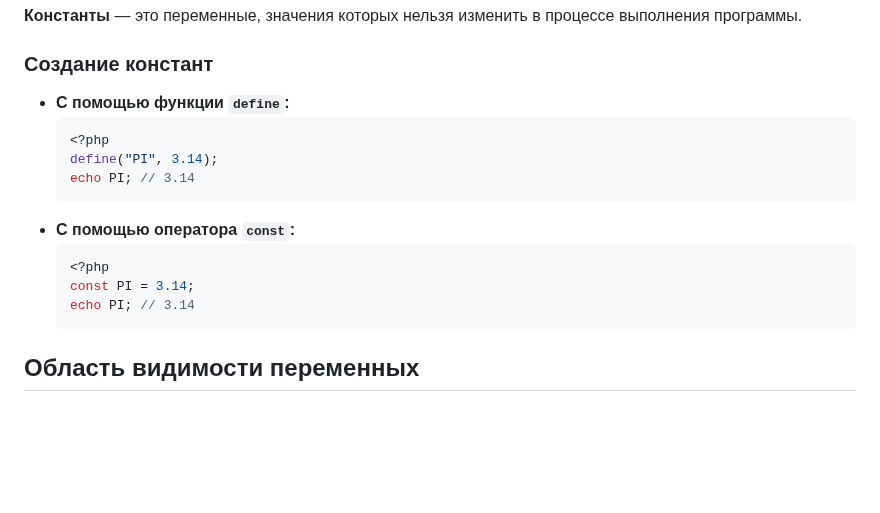
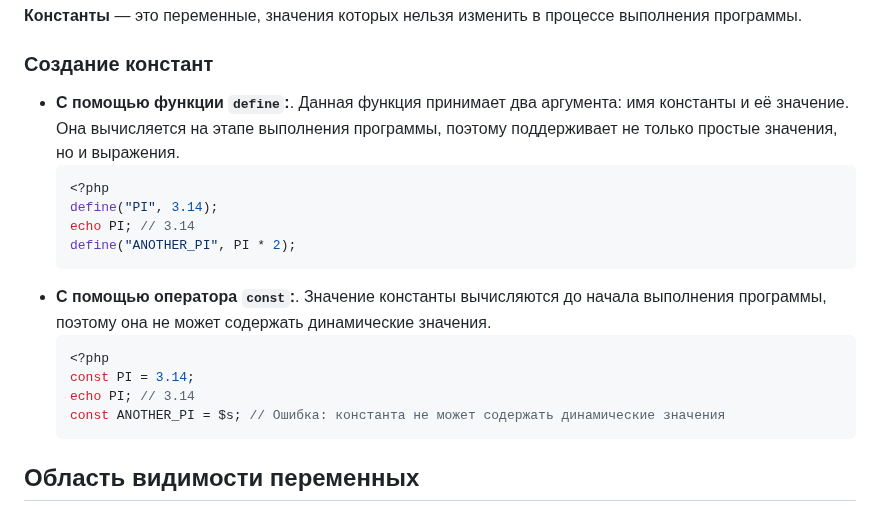
Before and after one commit to MSU-Courses/advanced-web-programming, a Markdown page: 02_php_introduction/02_04_variables.md, the part around the change. GitHub-like rendering; blank space fills up the shorter version.

Commit message:
feat(02_04): add extra info about consts

````diff
--- a/02_php_introduction/02_04_variables.md
+++ b/02_php_introduction/02_04_variables.md
@@ -67,17 +67,19 @@ if (isset($undefined)) {
 
 ### Создание констант
 
-- **С помощью функции `define`:**
+- **С помощью функции `define`:**. Данная функция принимает два аргумента: имя константы и её значение. Она вычисляется на этапе выполнения программы, поэтому поддерживает не только простые значения, но и выражения.
   ```php
   <?php
   define("PI", 3.14);
   echo PI; // 3.14
+  define("ANOTHER_PI", PI * 2);
   ```
-- **С помощью оператора `const`:**
+- **С помощью оператора `const`:**. Значение константы вычисляются до начала выполнения программы, поэтому она не может содержать динамические значения.
   ```php
   <?php
   const PI = 3.14;
   echo PI; // 3.14
+  const ANOTHER_PI = $s; // Ошибка: константа не может содержать динамические значения
   ```
 
 ## Область видимости переменных
````
